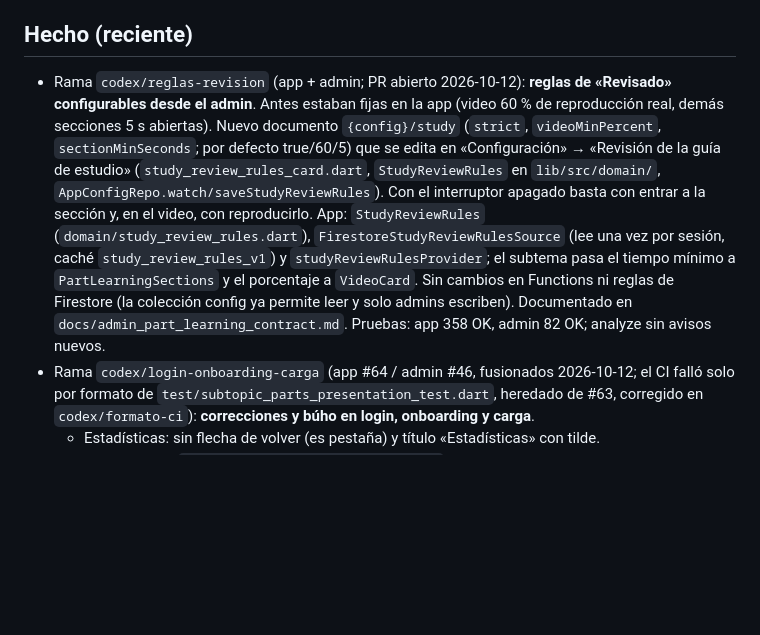
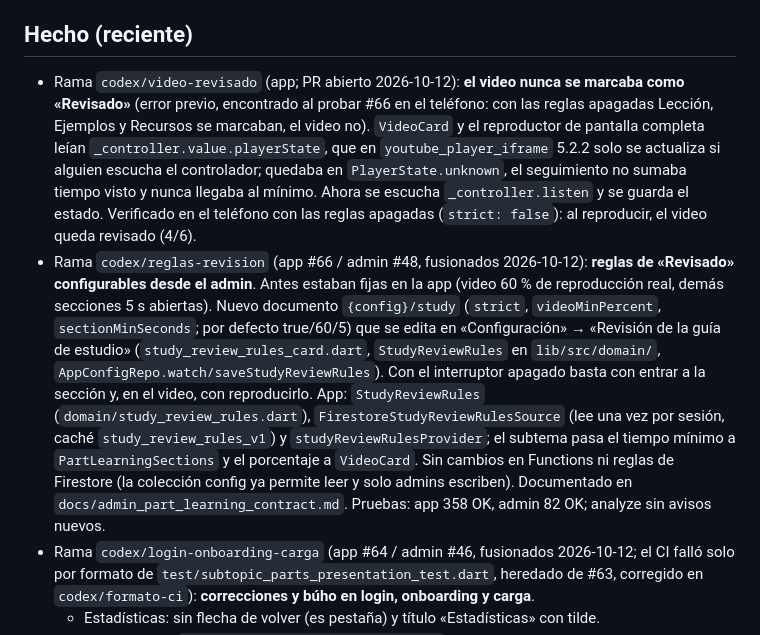
Before and after one commit to matecmi/ingresoYa_admin, a Markdown page: PROGRESO.md, the part around the change. Drawn GitHub-style; blank space fills up the shorter version.

Commit message:
El video se marca como revisado: seguir el estado del reproductor
value.playerState de youtube_player_iframe solo se actualiza si alguien
escucha el controlador; quedaba en unknown y nunca sumaba tiempo visto.

Co-Authored-By: Claude Opus 5.5 <noreply@anthropic.com>

```diff
--- a/PROGRESO.md
+++ b/PROGRESO.md
@@ -8,7 +8,8 @@ _Última actualización: 2026-10-12_
 - `desarrollo` en `afa9818` (Merge PR #46, PROGRESO del login/onboarding de la app, 2026-10-12). Antes: #45, #44 (búho animado), #43, #42 (PROGRESO de la app). Functions en Node.js 22; las 7 callables e índices TTL desplegados en TEST; reglas de Firestore desplegadas en TEST.
 
 ## Hecho (reciente)
-- Rama `codex/reglas-revision` (app + admin; PR abierto 2026-10-12): **reglas de «Revisado» configurables desde el admin**. Antes estaban fijas en la app (video 60 % de reproducción real, demás secciones 5 s abiertas). Nuevo documento `{config}/study` (`strict`, `videoMinPercent`, `sectionMinSeconds`; por defecto true/60/5) que se edita en «Configuración» → «Revisión de la guía de estudio» (`study_review_rules_card.dart`, `StudyReviewRules` en `lib/src/domain/`, `AppConfigRepo.watch/saveStudyReviewRules`). Con el interruptor apagado basta con entrar a la sección y, en el video, con reproducirlo. App: `StudyReviewRules` (`domain/study_review_rules.dart`), `FirestoreStudyReviewRulesSource` (lee una vez por sesión, caché `study_review_rules_v1`) y `studyReviewRulesProvider`; el subtema pasa el tiempo mínimo a `PartLearningSections` y el porcentaje a `VideoCard`. Sin cambios en Functions ni reglas de Firestore (la colección config ya permite leer y solo admins escriben). Documentado en `docs/admin_part_learning_contract.md`. Pruebas: app 358 OK, admin 82 OK; analyze sin avisos nuevos.
+- Rama `codex/video-revisado` (app; PR abierto 2026-10-12): **el video nunca se marcaba como «Revisado»** (error previo, encontrado al probar #66 en el teléfono: con las reglas apagadas Lección, Ejemplos y Recursos se marcaban, el video no). `VideoCard` y el reproductor de pantalla completa leían `_controller.value.playerState`, que en `youtube_player_iframe` 5.2.2 solo se actualiza si alguien escucha el controlador; quedaba en `PlayerState.unknown`, el seguimiento no sumaba tiempo visto y nunca llegaba al mínimo. Ahora se escucha `_controller.listen` y se guarda el estado. Verificado en el teléfono con las reglas apagadas (`strict: false`): al reproducir, el video queda revisado (4/6).
+- Rama `codex/reglas-revision` (app #66 / admin #48, fusionados 2026-10-12): **reglas de «Revisado» configurables desde el admin**. Antes estaban fijas en la app (video 60 % de reproducción real, demás secciones 5 s abiertas). Nuevo documento `{config}/study` (`strict`, `videoMinPercent`, `sectionMinSeconds`; por defecto true/60/5) que se edita en «Configuración» → «Revisión de la guía de estudio» (`study_review_rules_card.dart`, `StudyReviewRules` en `lib/src/domain/`, `AppConfigRepo.watch/saveStudyReviewRules`). Con el interruptor apagado basta con entrar a la sección y, en el video, con reproducirlo. App: `StudyReviewRules` (`domain/study_review_rules.dart`), `FirestoreStudyReviewRulesSource` (lee una vez por sesión, caché `study_review_rules_v1`) y `studyReviewRulesProvider`; el subtema pasa el tiempo mínimo a `PartLearningSections` y el porcentaje a `VideoCard`. Sin cambios en Functions ni reglas de Firestore (la colección config ya permite leer y solo admins escriben). Documentado en `docs/admin_part_learning_contract.md`. Pruebas: app 358 OK, admin 82 OK; analyze sin avisos nuevos.
 - Rama `codex/login-onboarding-carga` (app #64 / admin #46, fusionados 2026-10-12; el CI falló solo por formato de `test/subtopic_parts_presentation_test.dart`, heredado de #63, corregido en `codex/formato-ci`): **correcciones y búho en login, onboarding y carga**.
   - Estadísticas: sin flecha de volver (es pestaña) y título «Estadísticas» con tilde.
   - Barra inferior: `AppShell.currentIndexFromLocation` asigna rutas fuera de las pestañas a su dueña (`/course-topic` → Cursos, `/admission_exams` y `/generator_exam` → Simulador, `/saved_question` → Inicio).
```
